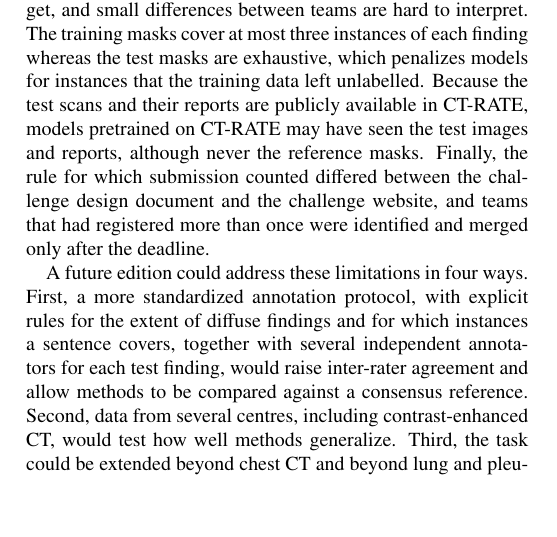
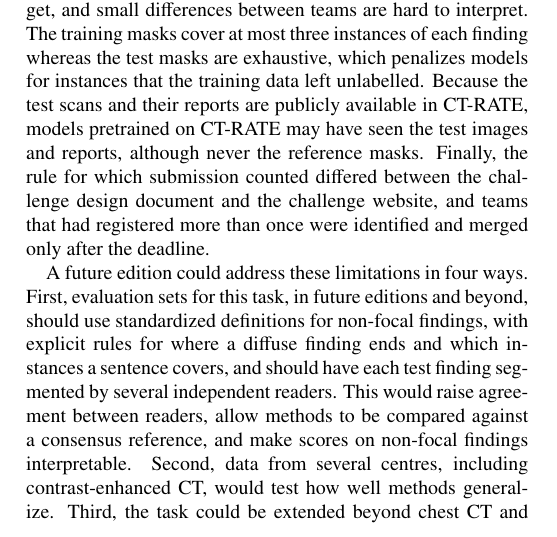
Before and after one commit to MohammedSB/rexgrounding-challenge-paper, a LaTeX paper (paper/main.tex): part of one column of page 12 of 25, cut so that both start at the same text, the shorter picture padded with empty space. Compiled offline with pdfLaTeX.

Commit message:
Future work: call for standardized non-focal definitions and multi-reader test sets
Co-Authored-By: Claude Opus 5.5 <noreply@anthropic.com>

```diff
--- a/paper/main.tex
+++ b/paper/main.tex
@@ -1075,11 +1075,13 @@ Finally, the rule for which submission counted differed between the challenge
 design document and the challenge website, and teams that had registered more
 than once were identified and merged only after the deadline.
 
-A future edition could address these limitations in four ways. First, a
-more standardized annotation protocol, with explicit rules for the extent of
-diffuse findings and for which instances a sentence covers, together with
-several independent annotators for each test finding, would raise inter-rater
-agreement and allow methods to be compared against a consensus reference.
+A future edition could address these limitations in four ways. First, evaluation
+sets for this task, in future editions and beyond, should use standardized
+definitions for non-focal findings, with explicit rules for where a diffuse
+finding ends and which instances a sentence covers, and should have each test
+finding segmented by several independent readers. This would raise agreement
+between readers, allow methods to be compared against a consensus reference,
+and make scores on non-focal findings interpretable.
 Second, data
 from several centres, including contrast-enhanced CT, would test how well
 methods generalize. Third, the task could be extended beyond chest CT and
```
Also changed, not shown: 1 other file.
